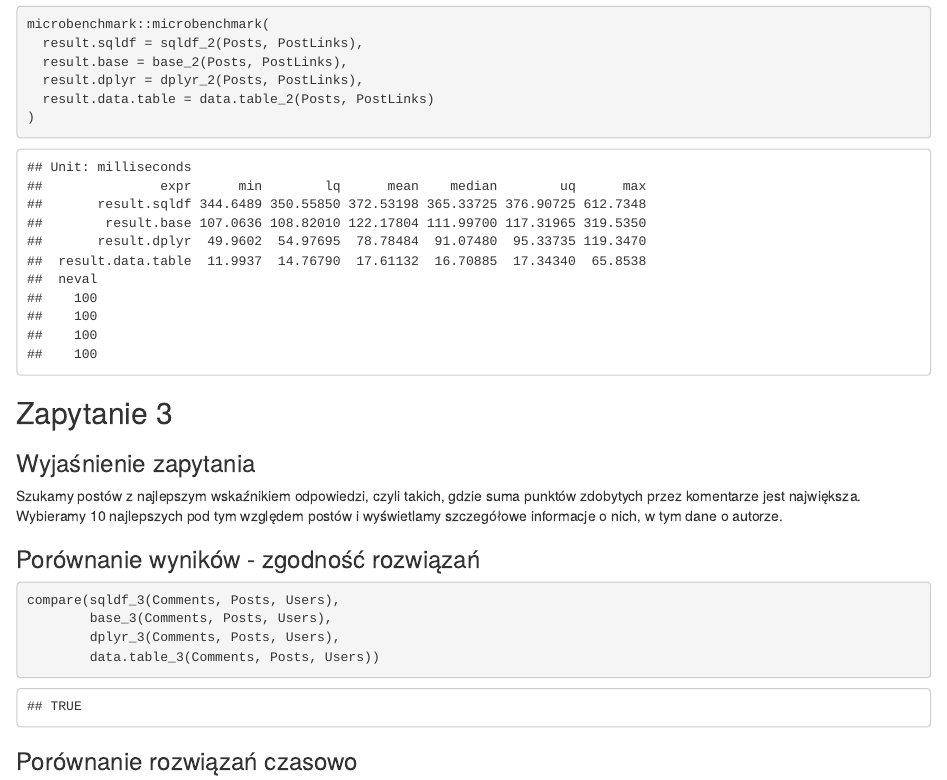
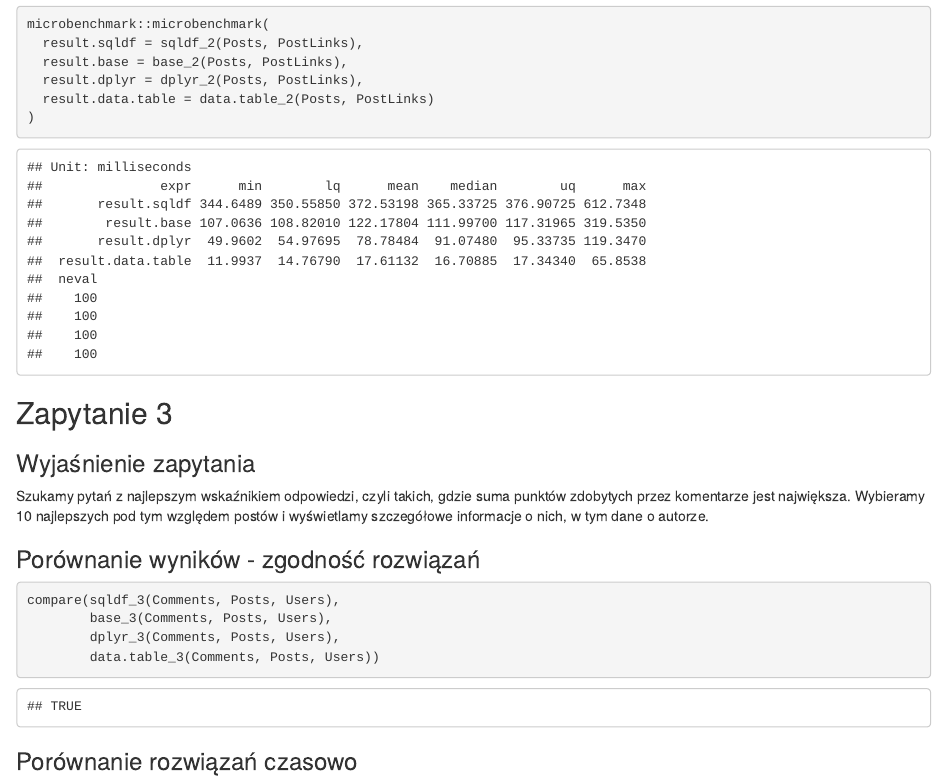
Before and after one commit to ProkopSebastian/Course-Intro-to-R-and-Python, an R Markdown document (R/Sebastian_Prokop_PD1.Rmd): the page in a window 1100 px wide, from 1960 px down. The pictures show the output file R/Sebastian_Prokop_PD1.html that the author committed with the source, opened offline.

Commit message:
Update sorting

```diff
--- a/R/Sebastian_Prokop_PD1.Rmd
+++ b/R/Sebastian_Prokop_PD1.Rmd
@@ -96,7 +96,7 @@ microbenchmark::microbenchmark(
 
 ### Wyjaśnienie zapytania
 
-Szukamy postów z najlepszym wskaźnikiem odpowiedzi, czyli takich, gdzie suma punktów zdobytych przez komentarze jest największa. Wybieramy 10 najlepszych pod tym względem postów i wyświetlamy szczegółowe informacje o nich, w tym dane o autorze.
+Szukamy pytań z najlepszym wskaźnikiem odpowiedzi, czyli takich, gdzie suma punktów zdobytych przez komentarze jest największa. Wybieramy 10 najlepszych pod tym względem postów i wyświetlamy szczegółowe informacje o nich, w tym dane o autorze.
 
 ### Porównanie wyników - zgodność rozwiązań
 
```
Also changed, not shown: Python/Sebastian_Prokop_PD2.py (+2 -1 lines), R/Sebastian_Prokop_PD1.html, 1 other file.
